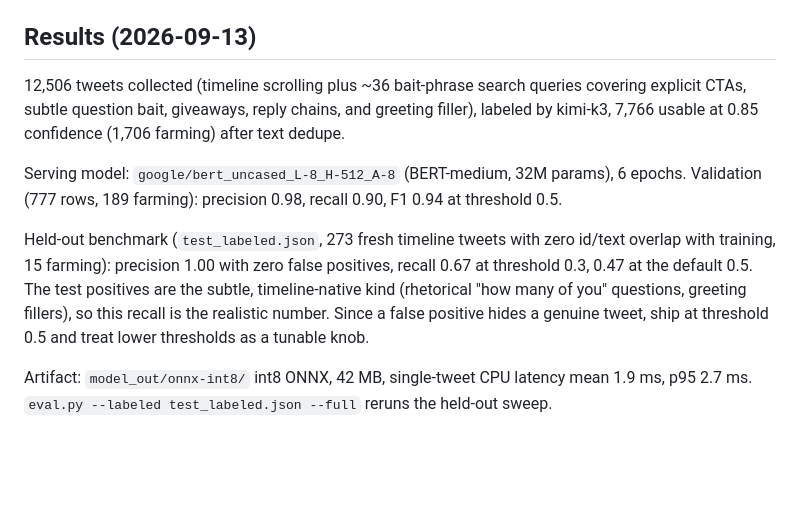
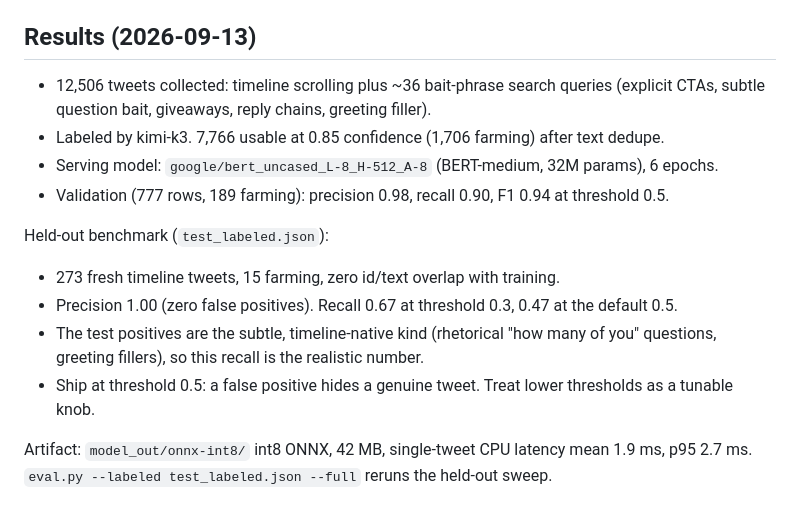
Before and after one commit to saurav-codes/anti-engagement-farming-chrome-extension, a Markdown page: model/README.md, the part around the change. Rendered like a GitHub page; blank space fills up the shorter version.

Commit message:
docs(model): break Results paragraphs into labeled bullets

```diff
--- a/model/README.md
+++ b/model/README.md
@@ -53,11 +53,17 @@ Fine-tunes `google/bert_uncased_L-4_H-256_A-4` (BERT-mini, 11M params) by defaul
 
 ## Results (2026-09-13)
 
-12,506 tweets collected (timeline scrolling plus ~36 bait-phrase search queries covering explicit CTAs, subtle question bait, giveaways, reply chains, and greeting filler), labeled by kimi-k3, 7,766 usable at 0.85 confidence (1,706 farming) after text dedupe.
+- 12,506 tweets collected: timeline scrolling plus ~36 bait-phrase search queries (explicit CTAs, subtle question bait, giveaways, reply chains, greeting filler).
+- Labeled by kimi-k3. 7,766 usable at 0.85 confidence (1,706 farming) after text dedupe.
+- Serving model: `google/bert_uncased_L-8_H-512_A-8` (BERT-medium, 32M params), 6 epochs.
+- Validation (777 rows, 189 farming): precision 0.98, recall 0.90, F1 0.94 at threshold 0.5.
 
-Serving model: `google/bert_uncased_L-8_H-512_A-8` (BERT-medium, 32M params), 6 epochs. Validation (777 rows, 189 farming): precision 0.98, recall 0.90, F1 0.94 at threshold 0.5.
+Held-out benchmark (`test_labeled.json`):
 
-Held-out benchmark (`test_labeled.json`, 273 fresh timeline tweets with zero id/text overlap with training, 15 farming): precision 1.00 with zero false positives, recall 0.67 at threshold 0.3, 0.47 at the default 0.5. The test positives are the subtle, timeline-native kind (rhetorical "how many of you" questions, greeting fillers), so this recall is the realistic number. Since a false positive hides a genuine tweet, ship at threshold 0.5 and treat lower thresholds as a tunable knob.
+- 273 fresh timeline tweets, 15 farming, zero id/text overlap with training.
+- Precision 1.00 (zero false positives). Recall 0.67 at threshold 0.3, 0.47 at the default 0.5.
+- The test positives are the subtle, timeline-native kind (rhetorical "how many of you" questions, greeting fillers), so this recall is the realistic number.
+- Ship at threshold 0.5: a false positive hides a genuine tweet. Treat lower thresholds as a tunable knob.
 
 Artifact: `model_out/onnx-int8/` int8 ONNX, 42 MB, single-tweet CPU latency mean 1.9 ms, p95 2.7 ms. `eval.py --labeled test_labeled.json --full` reruns the held-out sweep.
 
```
